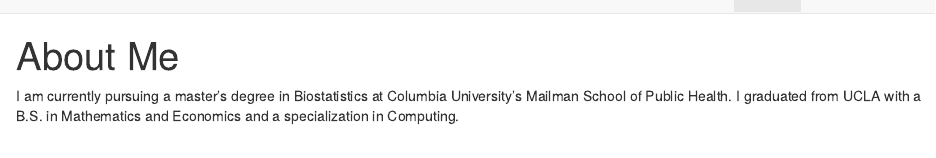
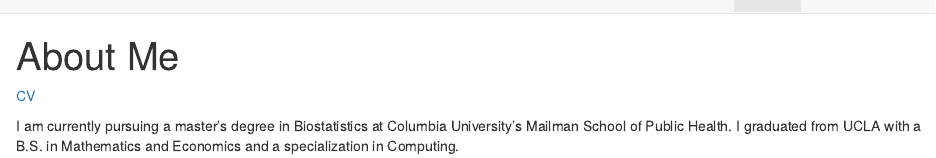
Before and after one commit to at-crx/at-crx.github.io, an R Markdown document (about.Rmd): the page in a window 1100 px wide, from its top. The pictures show the output file about.html that the author committed with the source, opened offline; library style sheets and scripts come from the installed R packages.

Commit message:
add cv file and link to about page

```diff
--- a/about.Rmd
+++ b/about.Rmd
@@ -2,5 +2,6 @@
 title: "About Me"
 output: html_document
 ---
+[CV](/files/cv_amanda_tsai.pdf)
 
 I am currently pursuing a master's degree in Biostatistics at Columbia University's Mailman School of Public Health. I graduated from UCLA with a B.S. in Mathematics and Economics and a specialization in Computing.
```
Also changed, not shown: about.html, files/cv_amanda_tsai.pdf (added), 1 other file.
